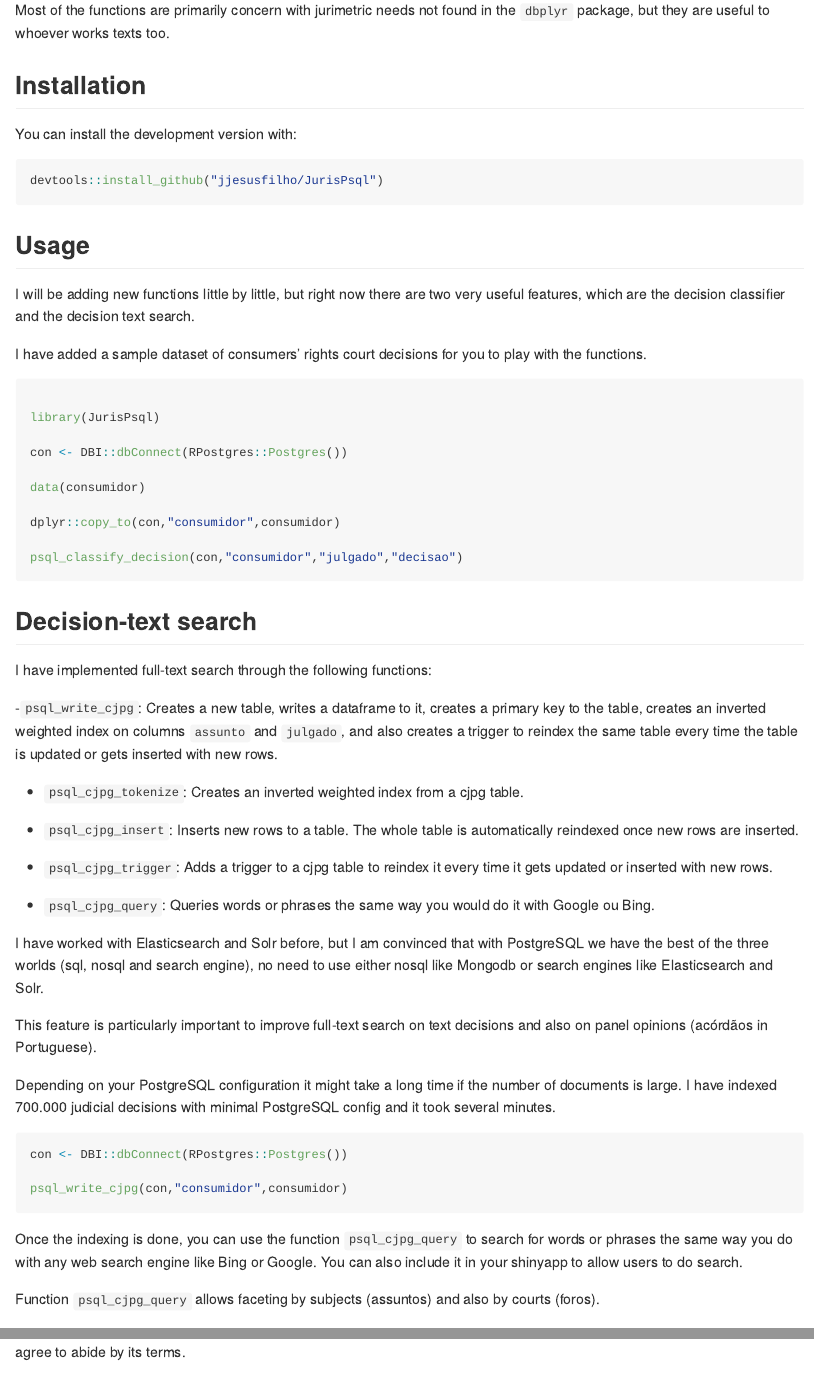
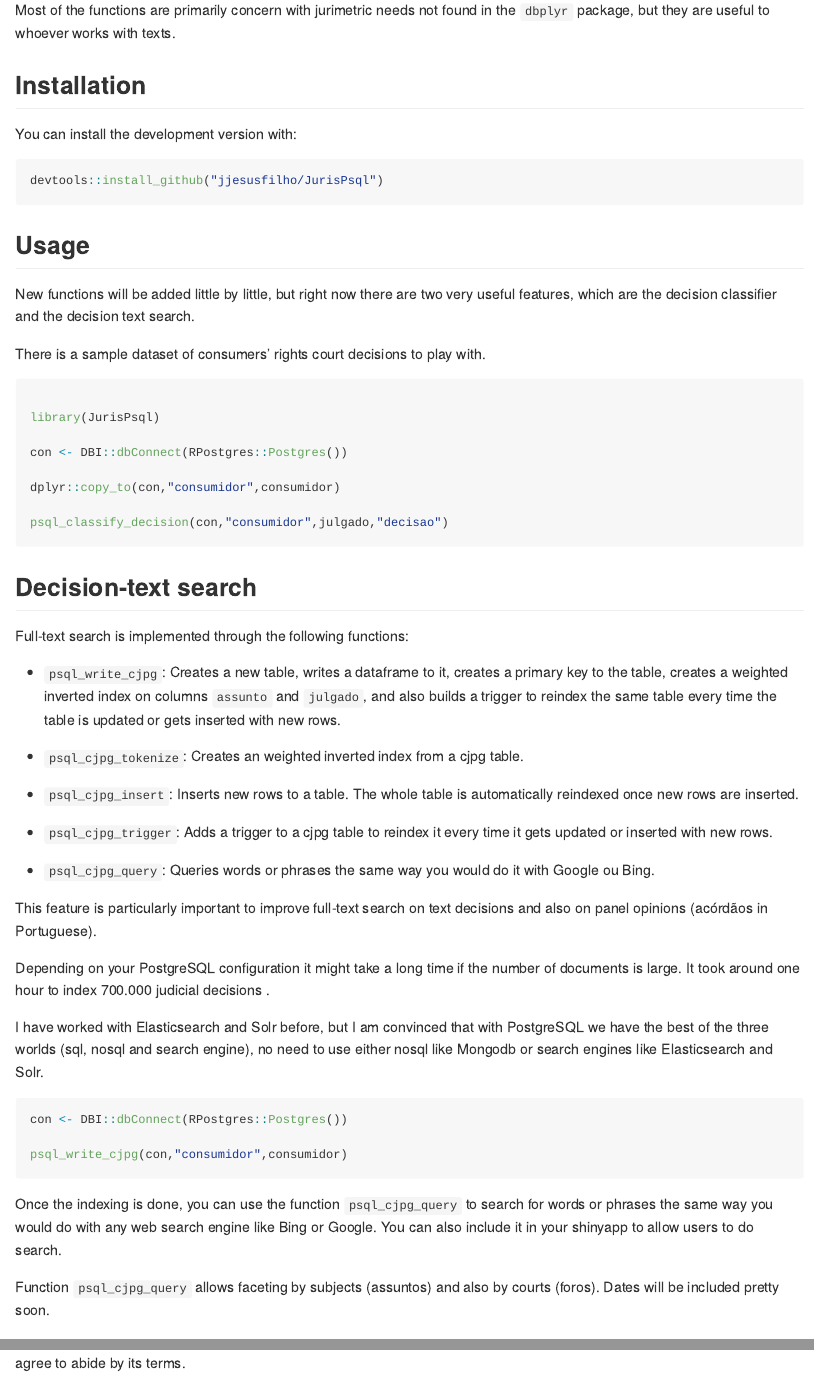
Before and after one commit to jjesusfilho/JurisPsql, an R Markdown document (README.Rmd): the page in a window 1100 px wide, from 150 px down, and a second part further down, joined at a grey line. The pictures show the output file README.md that the author committed with the source, drawn offline in the style of GitHub; badge pictures from the web are left out.

Commit message:
Update readme.

````diff
--- a/README.Rmd
+++ b/README.Rmd
@@ -24,7 +24,7 @@ knitr::opts_chunk$set(
 
 The goal of JurisPsql is to provide functions to manipulate Brazilian legal PostgreSQL databases from R.
 
-Most of the functions are primarily concern with jurimetric needs not found in the `dbplyr` package, but they are useful to whoever works texts too.
+Most of the functions are primarily concern with jurimetric needs not found in the `dbplyr` package, but they are useful to whoever works with texts.
 
 ## Installation
 
@@ -37,9 +37,9 @@ devtools::install_github("jjesusfilho/JurisPsql")
 
 ## Usage
 
-I will be adding new functions little by little, but right now there are two  very useful features, which are the decision classifier and the decision text search.
+New functions will be added little by little, but right now there are two  very useful features, which are the decision classifier and the decision text search.
 
-I have added a sample dataset of consumers' rights court decisions for you to play with the functions.
+There is a sample dataset of consumers' rights court decisions to play with.
 
 ``` r
 
@@ -47,43 +47,40 @@ library(JurisPsql)
 
 con <- DBI::dbConnect(RPostgres::Postgres())
 
-data(consumidor)
-
 dplyr::copy_to(con,"consumidor",consumidor)
 
-psql_classify_decision(con,"consumidor","julgado","decisao")
+psql_classify_decision(con,"consumidor",julgado,"decisao")
 ```
 
 ## Decision-text search
 
-I have implemented full-text search through the following functions:
+Full-text search is implemented through the following functions:
 
--`psql_write_cjpg`: Creates a new table, writes a dataframe to it, creates a primary key to the table, creates an inverted weighted index on columns `assunto` and `julgado`, and also creates a trigger to reindex the same table
-every time the table is updated or gets inserted with new rows.
+- `psql_write_cjpg`: Creates a new table, writes a dataframe to it, creates a primary key to the table, creates a weighted inverted  index on columns `assunto` and `julgado`, and also builds a trigger to reindex the same table every time the table is updated or gets inserted with new rows.
 
-- `psql_cjpg_tokenize`: Creates an inverted weighted index from a cjpg table.
+- `psql_cjpg_tokenize`: Creates an weighted inverted index from a cjpg table.
 
-- `psql_cjpg_insert`: Inserts new rows to a table. The whole table is automatically reindexed once new rows
-are inserted.
+- `psql_cjpg_insert`: Inserts new rows to a table. The whole table is automatically reindexed once new rows are inserted.
 
 - `psql_cjpg_trigger`: Adds a trigger to a cjpg table to reindex it every time it gets updated or inserted with new rows.
 
 - `psql_cjpg_query`: Queries words or phrases the same way you would do it with Google ou Bing.
 
-I have worked with Elasticsearch and Solr before, but I am convinced that with PostgreSQL we have the best of the three worlds (sql, nosql and search engine), no need to use either nosql like Mongodb or search engines like Elasticsearch and Solr.
 
 This feature is particularly important to improve full-text search on text decisions and also on panel opinions (acórdãos in Portuguese).
 
-Depending on your PostgreSQL configuration it might take a long time if the number of documents is large. I have indexed 700.000 judicial decisions with minimal PostgreSQL config and it took several minutes.
+Depending on your PostgreSQL configuration it might take a long time if the number of documents is large. It took around one hour to index 700.000 judicial decisions .
+
+I have worked with Elasticsearch and Solr before, but I am convinced that with PostgreSQL we have the best of the three worlds (sql, nosql and search engine), no need to use either nosql like Mongodb or search engines like Elasticsearch and Solr.
 
 ```r
 con <- DBI::dbConnect(RPostgres::Postgres())
 
 psql_write_cjpg(con,"consumidor",consumidor)
 ```
-Once the indexing is done, you can use the function `psql_cjpg_query` to search for words or phrases the same way you do with any web search engine like Bing or Google. You can also include it in your shinyapp to allow users to do search.
+Once the indexing is done, you can use the function `psql_cjpg_query` to search for words or phrases the same way you would do with any web search engine like Bing or Google. You can also include it in your shinyapp to allow users to do search.
 
-Function `psql_cjpg_query` allows faceting by subjects (assuntos) and also by courts (foros).
+Function `psql_cjpg_query` allows faceting by subjects (assuntos) and also by courts (foros). Dates will be included pretty soon.
 
 Please note that the 'JurisPsql' project is released with a
 [Contributor Code of Conduct](.github/CODE_OF_CONDUCT.md).
````
Also changed, not shown: README.md, 26 other files.
